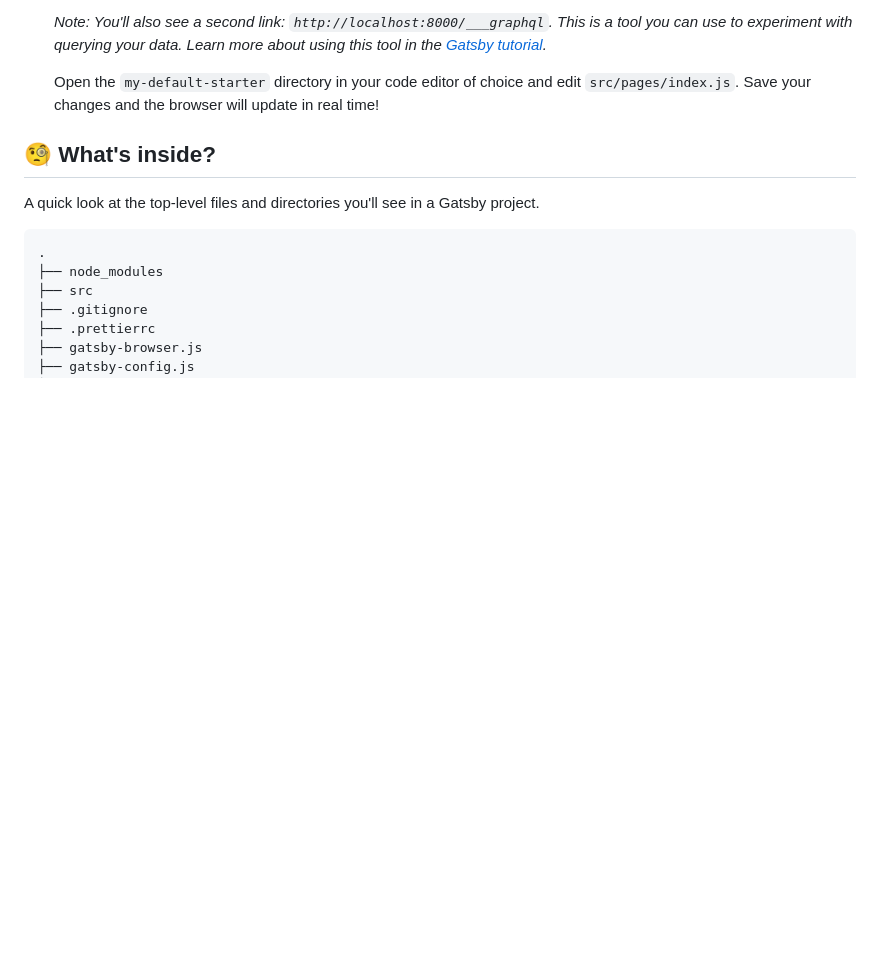
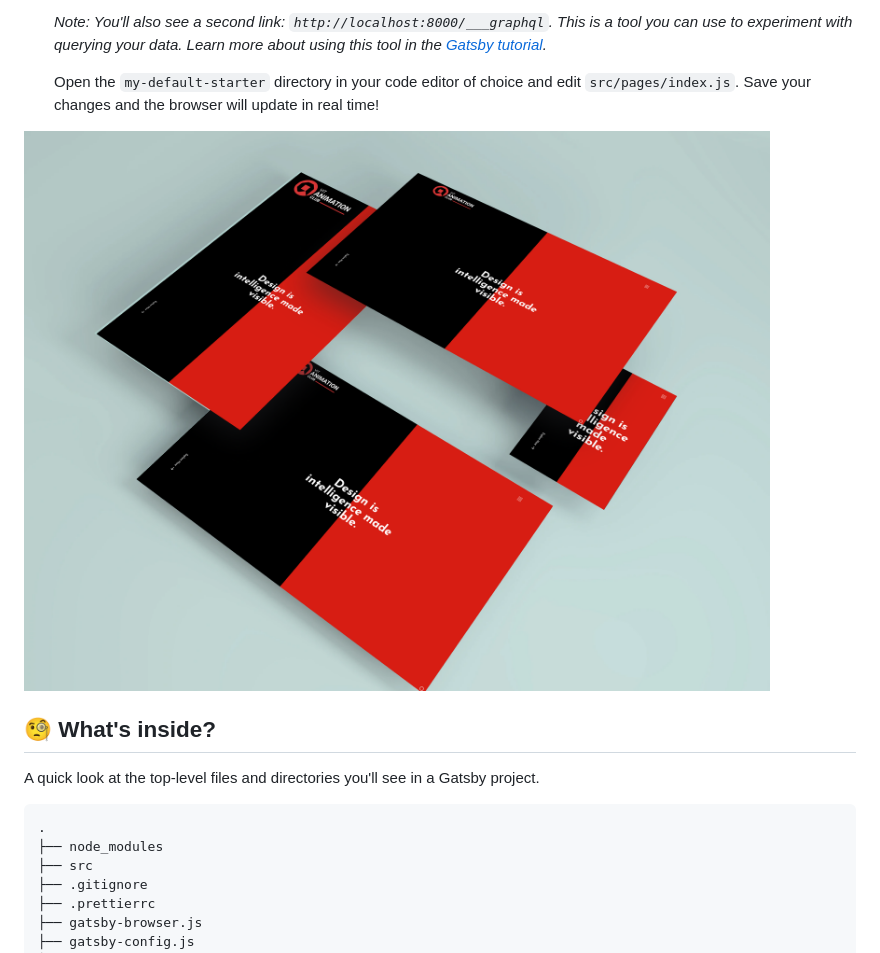
Before and after one commit to DeepAgrawal/VAC-Website, a Markdown page: README.md, the part around the change. Drawn GitHub-style; pictures changed too: src/images/mockup.png (added); blank space fills up the shorter version.

```diff
--- a/README.md
+++ b/README.md
@@ -45,6 +45,8 @@ _Have another more specific idea? You may want to check out our vibrant collecti
     _Note: You'll also see a second link: _`http://localhost:8000/___graphql`_. This is a tool you can use to experiment with querying your data. Learn more about using this tool in the [Gatsby tutorial](https://www.gatsbyjs.org/tutorial/part-five/#introducing-graphiql)._
 
     Open the `my-default-starter` directory in your code editor of choice and edit `src/pages/index.js`. Save your changes and the browser will update in real time!
+
+![Mock Up of VIT Aniamtion Club Website](./src/images/mockup.png?raw=true "Title")
 
 ## 🧐 What's inside?
 
```
